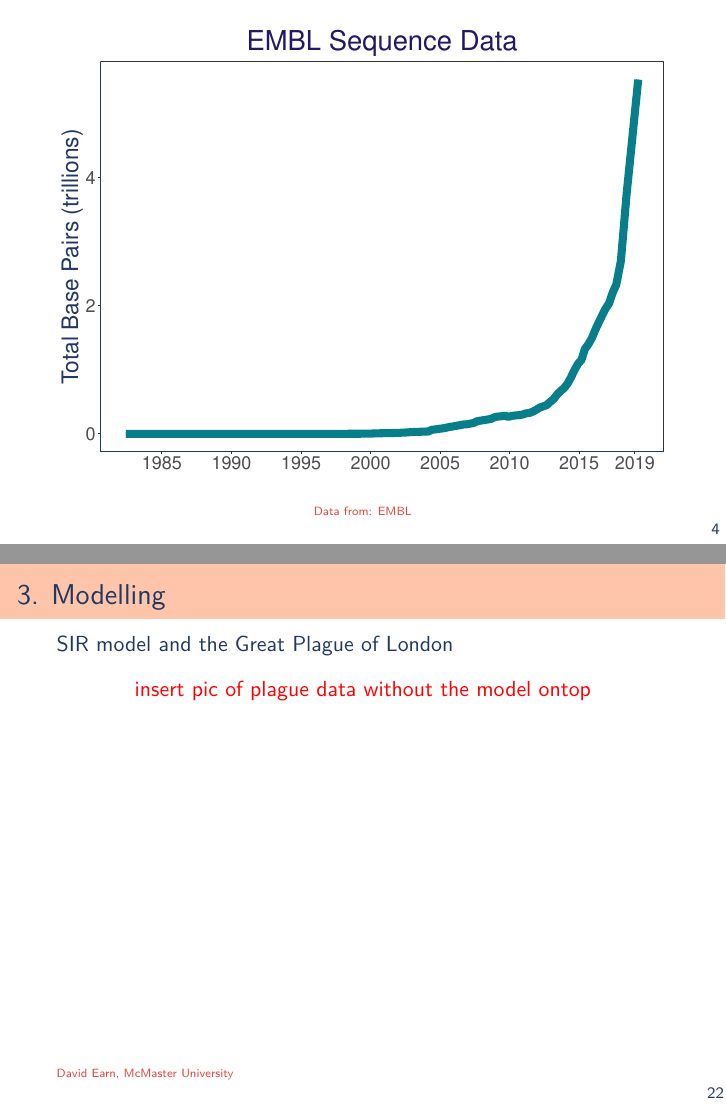
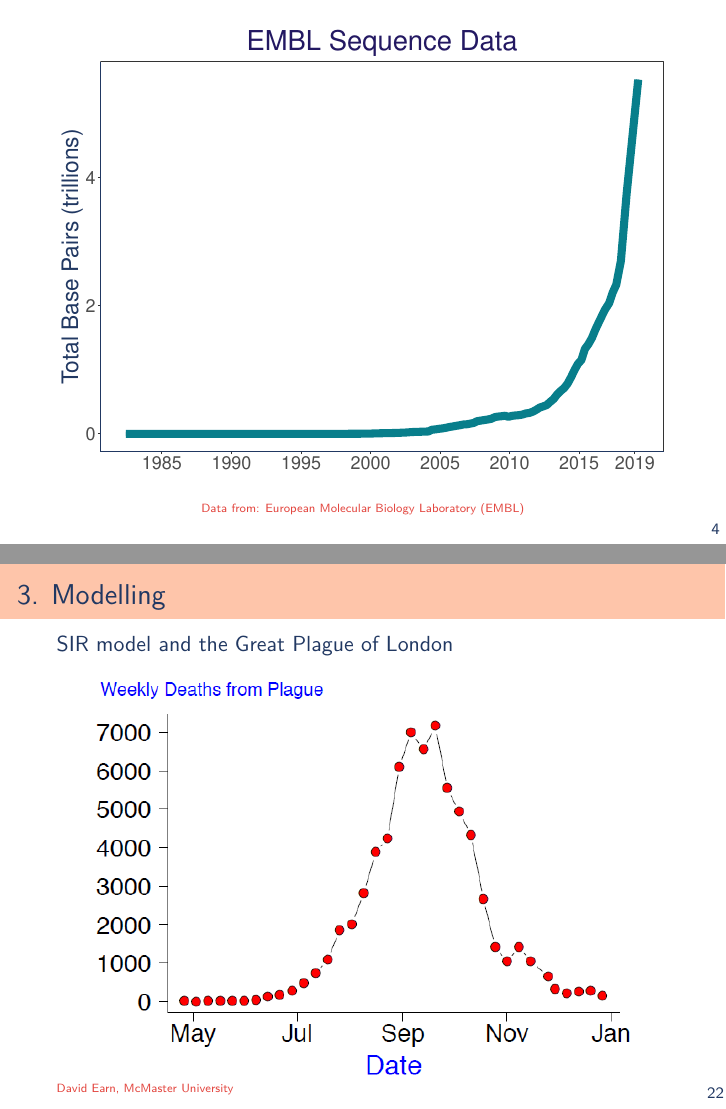
Before and after one commit to dlato/Bioinformatics_Lecture, LaTeX slides (General_Bioinformatics_info_lecture.tex): pages 5 and 28 of 52, joined at a grey line. Compiled offline with pdfLaTeX.

Commit message:
added plague data graph

```diff
--- a/General_Bioinformatics_info_lecture.tex
+++ b/General_Bioinformatics_info_lecture.tex
@@ -128,7 +128,7 @@
 \mode<presentation>
 \title{\Huge Bioinformatics: \\ the hot interdisciplinary field}
 
-\author[Daniella Lato]{\\ \textbf{Daniella Lato}\\ PhD Candidate \\ Biology Department \\ Golding Lab, McMaster}
+\author[Daniella Lato]{\\ \textbf{Daniella Lato}\\ (She/Her) \\ PhD Candidate \\ Biology Department \\ Golding Lab, McMaster}
 \date[2019]{\Letter \xspace latodf@mcmaster.ca \\ \texttt{GitHub}: \url{https://github.com/dlato}}
 \IfFileExists{upquote.sty}{\usepackage{upquote}}{}
 \newcommand{\itm}{\item<itm@1->}
@@ -283,7 +283,7 @@
 	\bigskip
 	\includegraphics[width=\textwidth]{./seq_num_graph.pdf}
 	\btVFill
-	\tiny \vspace{-\baselineskip}\color{berry}{Data from: EMBL}
+	\tiny \vspace{-\baselineskip}\color{berry}{Data from: European Molecular Biology Laboratory (EMBL)}
 %	\textbf{which means that biological data has increased, insert seq number graph here}
 
 \end{frame}
@@ -513,12 +513,12 @@
 %%%%%%%%%%%%%%%%%%%%%%%%%%%%%%%%%%%%%%%%%%%%%%%
 \begin{frame}{3. Modelling}
 	SIR model and the Great Plague of London
-	\begin{center}
-		%\bigskip
-	\textcolor{red}{insert pic of plague data without the model ontop}
-	\end{center}
-	\btVFill
-	\tiny \vspace{-\baselineskip}\color{berry}{David Earn, McMaster University}
+\begin{center}
+	%\bigskip
+	\includegraphics[width=0.93\textwidth]{./figs/plague_no_model.png}
+\end{center}
+\btVFill
+\tiny \vspace{-\baselineskip}\color{berry}{David Earn, McMaster University}
 	%Biological systems involve intricate interactions on many spatial and temporal scales. Mathematical models often make it possible to identify mechanisms behind complex biological processes and to predict the outcomes of environmental changes. My current research can be classified according to the time scale over which biological changes occur. Short time scales: Population dynamics of ecological and epidemiological systems. This work, which has implications for conservation of endangered species and eradication of infectious diseases, makes use of modern bifurcation theory. Analytical investigations of discrete maps and differential equations are usually supplemented by extensive numerical studies. Long time scales: Evolutionary dynamics of behavioural traits. This work, which is mainly based on game theoretical analysis, clarifies the adaptive significance of animal behaviour, ranging from cooperation and parental care to foraging and cannabilism.
 \end{frame}
 %%%%%%%%%%%%%%%%%%%%%%%%%%%%%%%%%%%%%%%%%%%%%%%%%%%%%%
```
Also changed, not shown: figs/plague_no_model.png (added), modeling_plague.png, General_Bioinformatics_info_lecture.tex (2 more changed lines), 2 other files.
